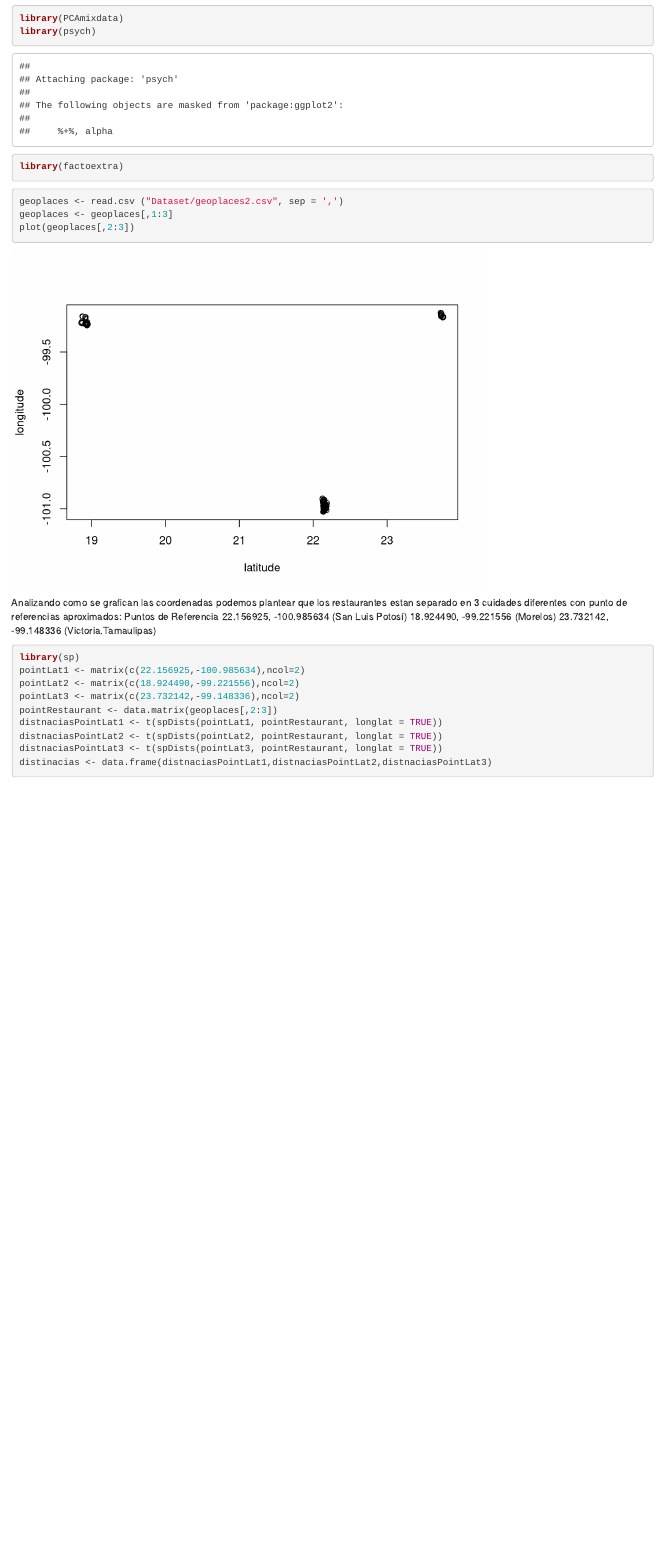
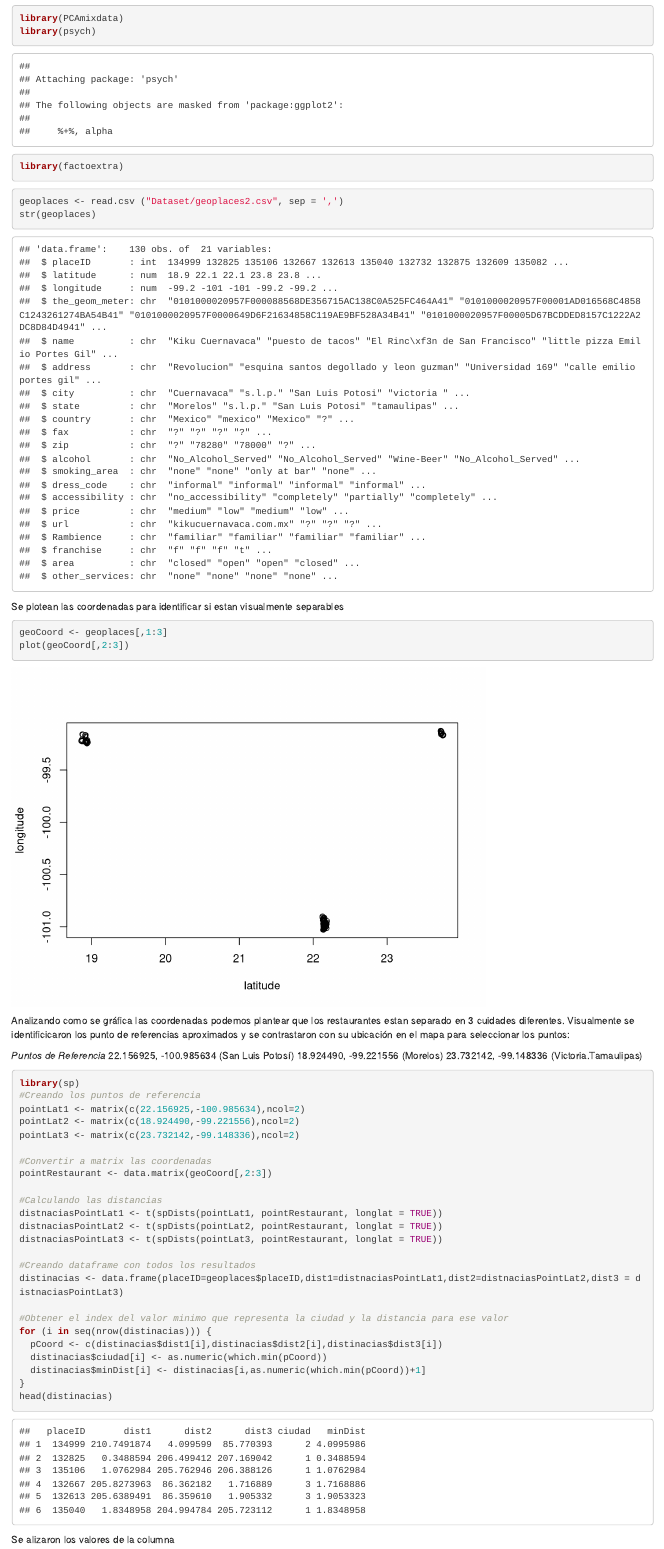
Before and after one commit to doraikis041/AutomaticLearning, an R Markdown document (ETL.Rmd): the page in a window 1100 px wide, from 2580 px down. Rendered offline with R 4.5, knitr and Pandoc, with nearby package versions; some code elsewhere in the file could not run offline.

Commit message:
Se agregar el codigo del calculo de distancia entr puntos de coordenadas

````diff
--- a/ETL.Rmd
+++ b/ETL.Rmd
@@ -42,30 +42,55 @@ library(factoextra)
 
 
 
-```{r Carga de datos}
+```{r Load: geoplaces2.csv }
 geoplaces <- read.csv ("Dataset/geoplaces2.csv", sep = ',')
-geoplaces <- geoplaces[,1:3]
-plot(geoplaces[,2:3])
+str(geoplaces)
 ```
-Analizando como se grafican las coordenadas podemos plantear que los restaurantes estan separado en 3 cuidades diferentes con punto de referencias aproximados:
-Puntos de Referencia
+
+Se plotean las coordenadas para identificar si estan visualmente separables
+```{r Plot coordenate}
+geoCoord <- geoplaces[,1:3]
+plot(geoCoord[,2:3])
+```
+
+Analizando como se gráfica las coordenadas podemos plantear que los restaurantes estan separado en 3 cuidades diferentes. Visualmente se identificicaron los punto de referencias aproximados y se contrastaron con su ubicación en el mapa para seleccionar los puntos:
+
+*Puntos de Referencia*
 22.156925, -100.985634 (San Luis Potosí)
 18.924490, -99.221556 (Morelos)
 23.732142, -99.148336 (Victoria.Tamaulipas)
 
-```{r Puntos Geo}
+```{r Distancia Geo}
 library(sp)
+#Creando los puntos de referencia
 pointLat1 <- matrix(c(22.156925,-100.985634),ncol=2)
 pointLat2 <- matrix(c(18.924490,-99.221556),ncol=2)
 pointLat3 <- matrix(c(23.732142,-99.148336),ncol=2)
-pointRestaurant <- data.matrix(geoplaces[,2:3])
+
+#Convertir a matrix las coordenadas
+pointRestaurant <- data.matrix(geoCoord[,2:3])
+
+#Calculando las distancias
 distnaciasPointLat1 <- t(spDists(pointLat1, pointRestaurant, longlat = TRUE))
 distnaciasPointLat2 <- t(spDists(pointLat2, pointRestaurant, longlat = TRUE))
 distnaciasPointLat3 <- t(spDists(pointLat3, pointRestaurant, longlat = TRUE))
-distinacias <- data.frame(distnaciasPointLat1,distnaciasPointLat2,distnaciasPointLat3)
+
+#Creando dataframe con todos los resultados
+distinacias <- data.frame(placeID=geoplaces$placeID,dist1=distnaciasPointLat1,dist2=distnaciasPointLat2,dist3 = distnaciasPointLat3)
+
+#Obtener el index del valor minimo que representa la ciudad y la distancia para ese valor
+for (i in seq(nrow(distinacias))) {
+  pCoord <- c(distinacias$dist1[i],distinacias$dist2[i],distinacias$dist3[i])
+  distinacias$ciudad[i] <- as.numeric(which.min(pCoord))
+  distinacias$minDist[i] <- distinacias[i,as.numeric(which.min(pCoord))+1]
+}
+head(distinacias)
+```
+
+Se alizaron los valores de la columna
+```{r ¿Fumadores?}
 
 ```
-
 
 
 
````
